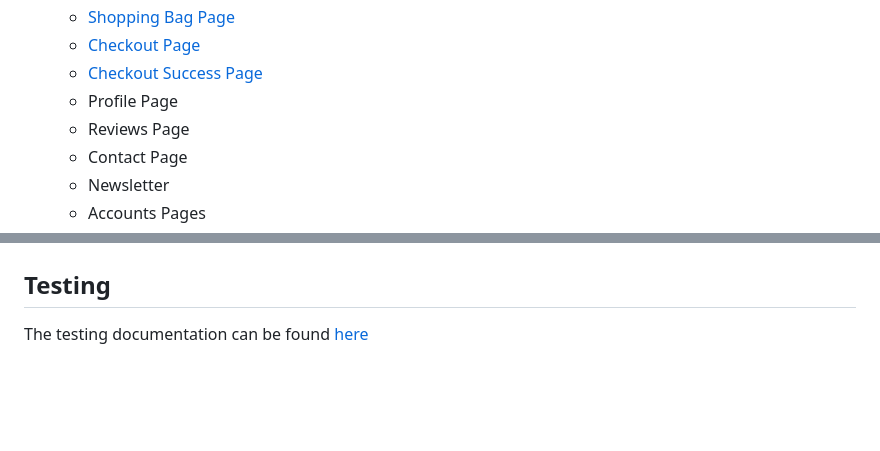
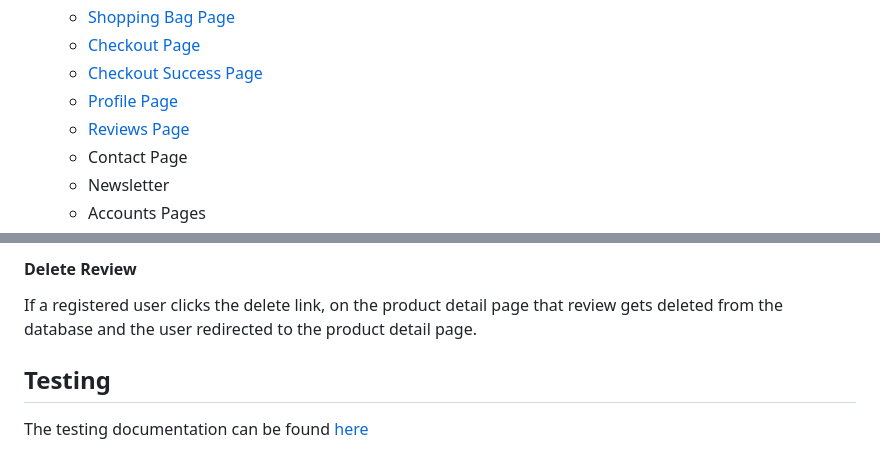
Before and after one commit to Dania2021/shines-school-supplies, a Markdown page: README.md, 2 parts joined by grey strips. Drawn GitHub-style; blank space fills up the shorter version.

```diff
--- a/README.md
+++ b/README.md
@@ -38,8 +38,8 @@ Live Site: [Shines School Supplies](https://shine-school-supplies.herokuapp.com/
   * [Shopping Bag Page](#shopping-bag-page)
   * [Checkout Page](#checkout-page)
   * [Checkout Success Page](#checkout-success-page)
-  * Profile Page
-  * Reviews Page
+  * [Profile Page](#profile-page)
+  * [Reviews Page](#reviews-page)
   * Contact Page
   * Newsletter
   * Accounts Pages
@@ -323,3 +357,7 @@ The plan for this project was carried out using the Agile Methodology in Github.
+#### Delete Review
+
+  If a registered user clicks the delete link, on the product detail page that review gets deleted from the database and the user redirected to the product detail page.
+
 ## Testing
 
    The testing documentation can be found [here](TESTING.md)
```
Also changed, not shown: other parts of README.md (+34 -0 lines), documentation/readme/add-review-img.png (added), documentation/readme/add-review.png (added), documentation/readme/edit-review-img.png (added), documentation/readme/edit-review.png (added), documentation/readme/profile-img.png (added), documentation/readme/profile.png (added).
